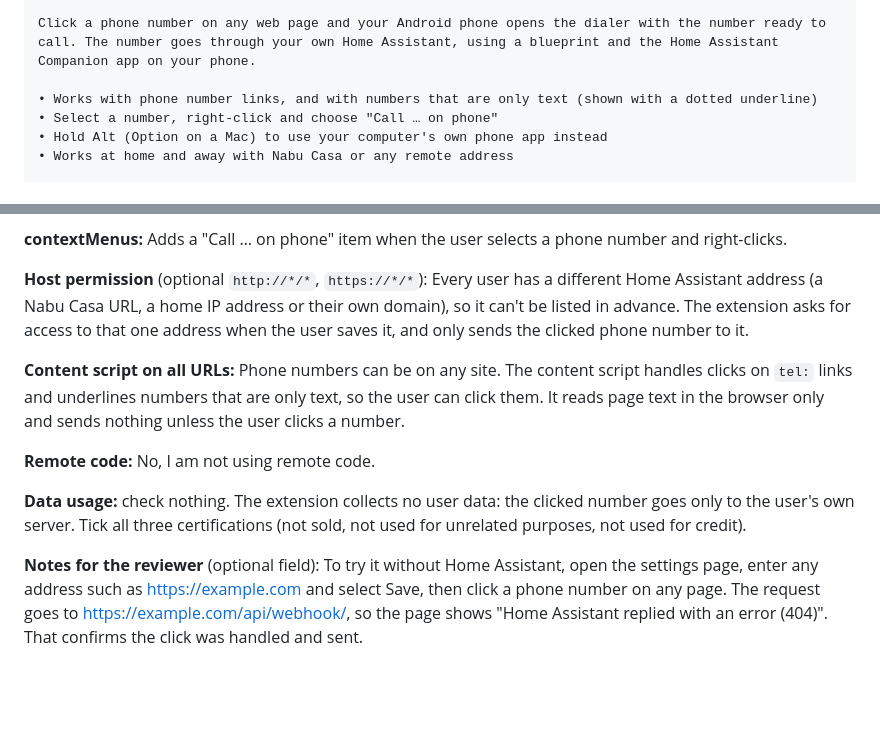
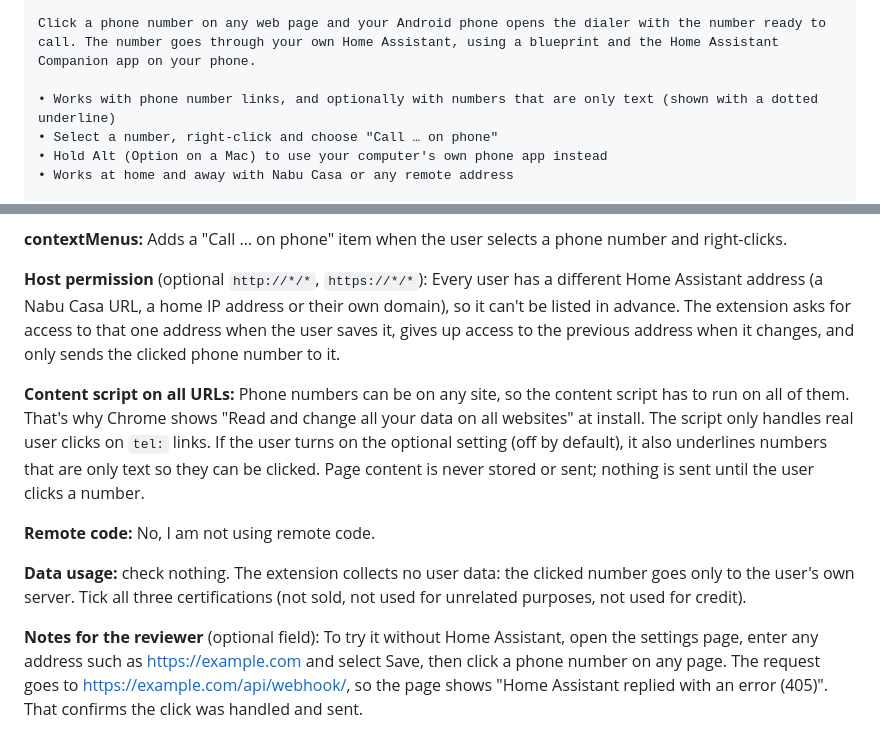
Before and after one commit to dk1/ha-click-to-call, a Markdown page: store/LISTING.md, 2 parts joined by grey strips. GitHub-like rendering; blank space fills up the shorter version.

```diff
--- a/store/LISTING.md
+++ b/store/LISTING.md
@@ -26,7 +26,7 @@ Dial a number on your phone from your browser.
 
 Click a phone number on any web page and your Android phone opens the dialer with the number ready to call. The number goes through your own Home Assistant, using a blueprint and the Home Assistant Companion app on your phone.
 
-• Works with phone number links, and with numbers that are only text (shown with a dotted underline)
+• Works with phone number links, and optionally with numbers that are only text (shown with a dotted underline)
 • Select a number, right-click and choose "Call … on phone"
 • Hold Alt (Option on a Mac) to use your computer's own phone app instead
 • Works at home and away with Nabu Casa or any remote address
@@ -57,13 +57,14 @@ Adds a "Call … on phone" item when the user selects a phone number and right-c
 
 **Host permission** (optional `http://*/*`, `https://*/*`):
 Every user has a different Home Assistant address (a Nabu Casa URL, a home IP address or their own domain), so it
-can't be listed in advance. The extension asks for access to that one address when the user saves it, and only
-sends the clicked phone number to it.
+can't be listed in advance. The extension asks for access to that one address when the user saves it, gives up
+access to the previous address when it changes, and only sends the clicked phone number to it.
 
 **Content script on all URLs:**
-Phone numbers can be on any site. The content script handles clicks on `tel:` links and underlines numbers that
-are only text, so the user can click them. It reads page text in the browser only and sends nothing unless the
-user clicks a number.
+Phone numbers can be on any site, so the content script has to run on all of them. That's why Chrome shows "Read
+and change all your data on all websites" at install. The script only handles real user clicks on `tel:` links.
+If the user turns on the optional setting (off by default), it also underlines numbers that are only text so
+they can be clicked. Page content is never stored or sent; nothing is sent until the user clicks a number.
 
 **Remote code:** No, I am not using remote code.
 
@@ -73,4 +74,4 @@ server. Tick all three certifications (not sold, not used for unrelated purposes
 **Notes for the reviewer** (optional field):
 To try it without Home Assistant, open the settings page, enter any address such as https://example.com and
 select Save, then click a phone number on any page. The request goes to
-https://example.com/api/webhook/<id>, so the page shows "Home Assistant replied with an error (404)". That confirms the click was handled and sent.
+https://example.com/api/webhook/<id>, so the page shows "Home Assistant replied with an error (405)". That confirms the click was handled and sent.
```
Also changed, not shown: PRIVACY.md (+4 -3 lines), README.md (+8 -5 lines), store/images/screenshot-2-any-number.png, 5 other files.
